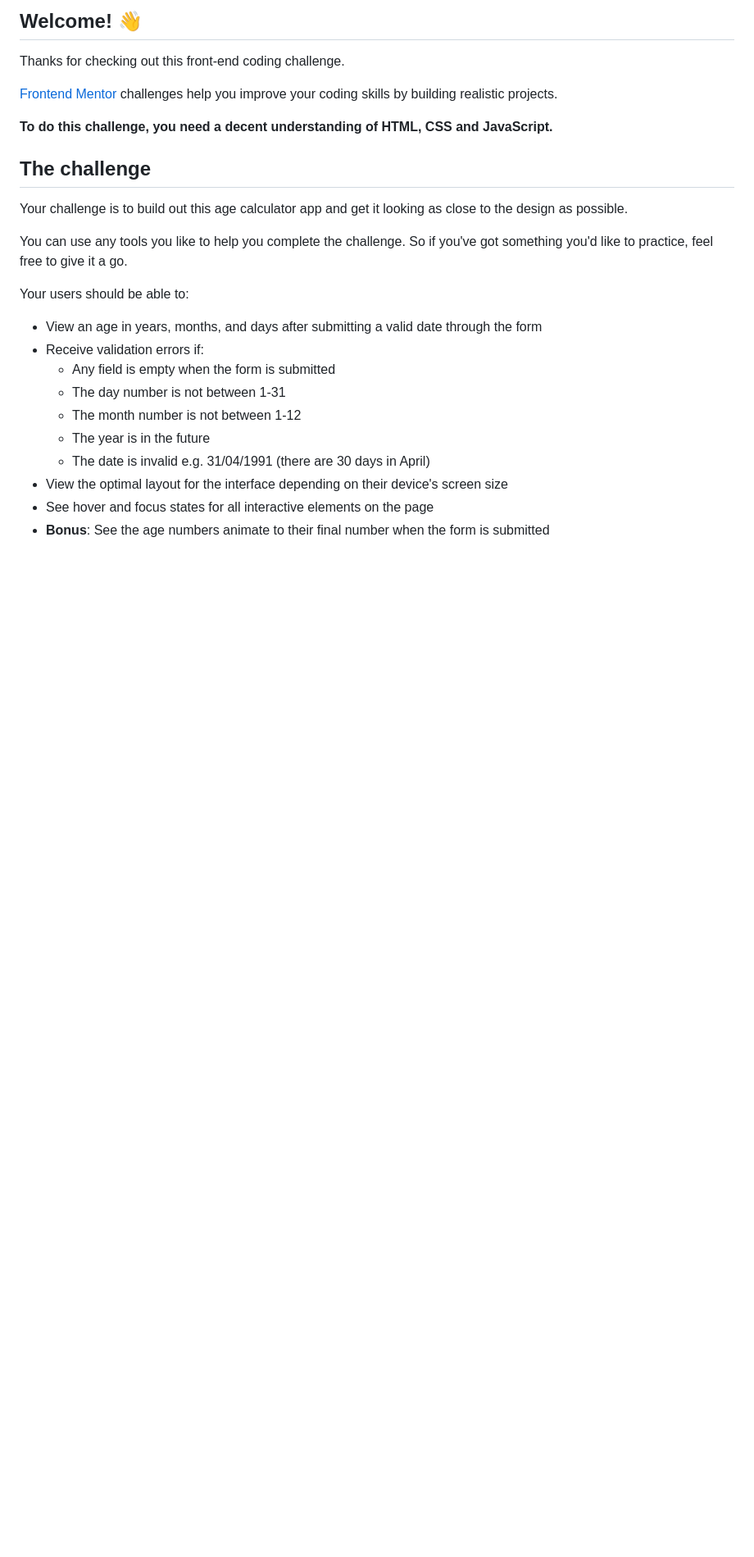
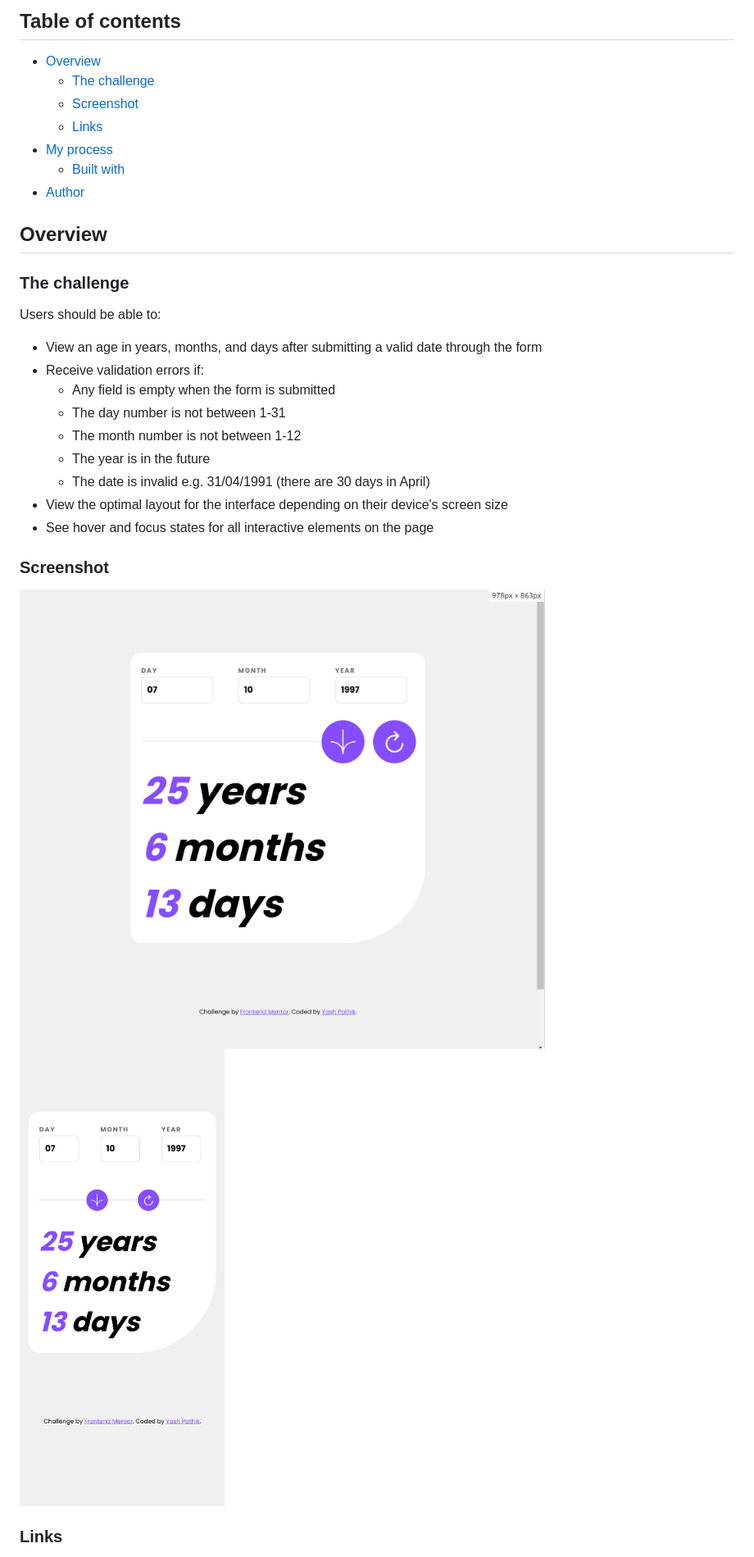
Before and after one commit to yashk71097/frontend-mentor-age-calculator, a Markdown page: README.md, the part around the change printed below. Shown: that part at 82% size. GitHub-like rendering; pictures changed too: assets/images/Screenshot from 2023-04-20 14-14-33.png (added), assets/images/Screenshot from 2023-04-20 14-15-06.png (added); blank space fills up the shorter version.

Commit message:
Complete Project

```diff
--- a/README.md
+++ b/README.md
@@ -4,28 +4,34 @@
 
-## Welcome! 👋
+## Table of contents
 
-Thanks for checking out this front-end coding challenge.
+-   [Overview](#overview)
+    -   [The challenge](#the-challenge)
+    -   [Screenshot](#screenshot)
+    -   [Links](#links)
+-   [My process](#my-process)
+    -   [Built with](#built-with)
+-   [Author](#author)
 
-[Frontend Mentor](https://www.frontendmentor.io) challenges help you improve your coding skills by building realistic projects.
+## Overview
 
-**To do this challenge, you need a decent understanding of HTML, CSS and JavaScript.**
+### The challenge
 
-## The challenge
+Users should be able to:
 
-Your challenge is to build out this age calculator app and get it looking as close to the design as possible.
+-   View an age in years, months, and days after submitting a valid date through the form
+-   Receive validation errors if:
+    -   Any field is empty when the form is submitted
+    -   The day number is not between 1-31
+    -   The month number is not between 1-12
+    -   The year is in the future
+    -   The date is invalid e.g. 31/04/1991 (there are 30 days in April)
+-   View the optimal layout for the interface depending on their device's screen size
+-   See hover and focus states for all interactive elements on the page
 
-You can use any tools you like to help you complete the challenge. So if you've got something you'd like to practice, feel free to give it a go.
+### Screenshot
 
-Your users should be able to:
+![](./assets/images/Screenshot%20from%202023-04-20%2014-14-33.png)
+![](./assets/images/Screenshot%20from%202023-04-20%2014-15-06.png)
 
-- View an age in years, months, and days after submitting a valid date through the form
-- Receive validation errors if:
-  - Any field is empty when the form is submitted
-  - The day number is not between 1-31
-  - The month number is not between 1-12
-  - The year is in the future
-  - The date is invalid e.g. 31/04/1991 (there are 30 days in April)
-- View the optimal layout for the interface depending on their device's screen size
-- See hover and focus states for all interactive elements on the page
-- **Bonus**: See the age numbers animate to their final number when the form is submitted
+### Links
 
```
Also changed, not shown: other parts of README.md (+16 -68 lines), README-template.md (deleted, +0 -119 lines), 4 other files.
